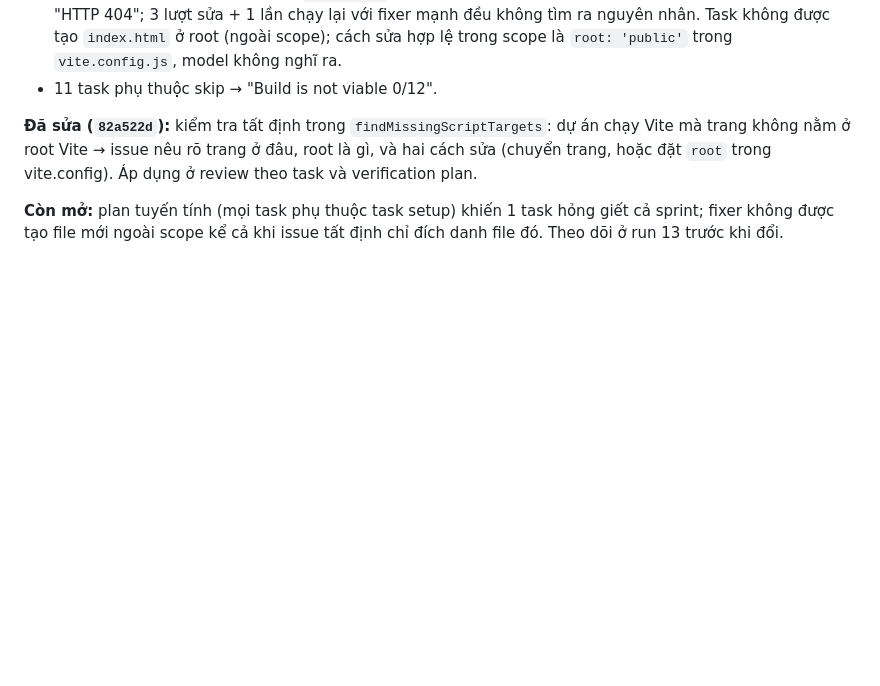
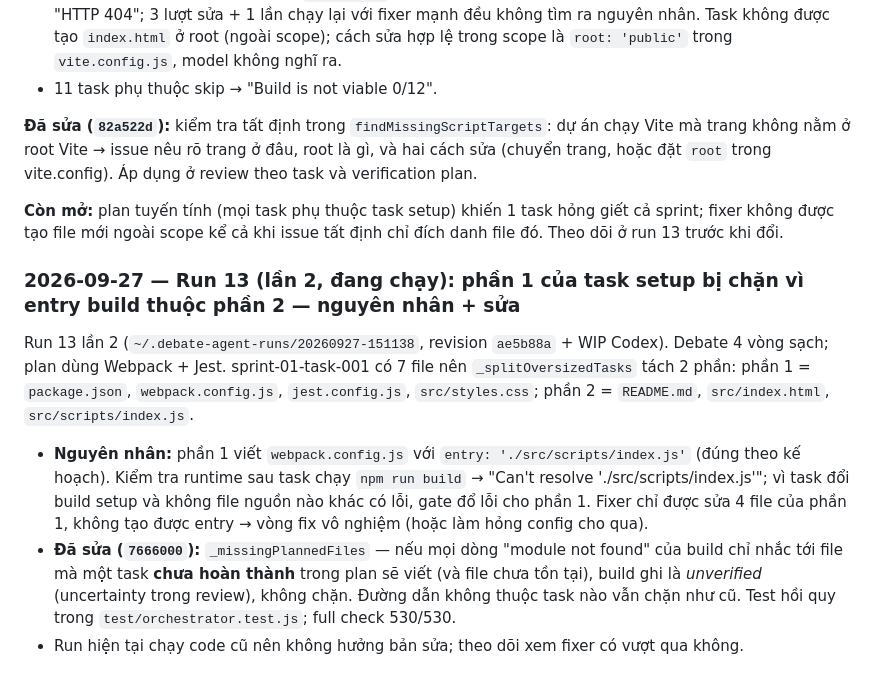
Before and after one commit to trantuthieng/debate_agent, a Markdown page: PROJECT_LOG.md, the part around the change. Rendered like a GitHub page; blank space fills up the shorter version.

Commit message:
Log run 13 split-part build blame and fix
Co-Authored-By: Claude Opus 5.5 <noreply@anthropic.com>

```diff
--- a/PROJECT_LOG.md
+++ b/PROJECT_LOG.md
@@ -699,3 +699,11 @@ Run 12 (`dist/local-runs/20260927-103700.log`), revision `5be701b` + WIP driver
 **Đã sửa (`82a522d`):** kiểm tra tất định trong `findMissingScriptTargets`: dự án chạy Vite mà trang không nằm ở root Vite → issue nêu rõ trang ở đâu, root là gì, và hai cách sửa (chuyển trang, hoặc đặt `root` trong vite.config). Áp dụng ở review theo task và verification plan.
 
 **Còn mở:** plan tuyến tính (mọi task phụ thuộc task setup) khiến 1 task hỏng giết cả sprint; fixer không được tạo file mới ngoài scope kể cả khi issue tất định chỉ đích danh file đó. Theo dõi ở run 13 trước khi đổi.
+
+### 2026-09-27 — Run 13 (lần 2, đang chạy): phần 1 của task setup bị chặn vì entry build thuộc phần 2 — nguyên nhân + sửa
+
+Run 13 lần 2 (`~/.debate-agent-runs/20260927-151138`, revision `ae5b88a` + WIP Codex). Debate 4 vòng sạch; plan dùng Webpack + Jest. sprint-01-task-001 có 7 file nên `_splitOversizedTasks` tách 2 phần: phần 1 = `package.json`, `webpack.config.js`, `jest.config.js`, `src/styles.css`; phần 2 = `README.md`, `src/index.html`, `src/scripts/index.js`.
+
+- **Nguyên nhân:** phần 1 viết `webpack.config.js` với `entry: './src/scripts/index.js'` (đúng theo kế hoạch). Kiểm tra runtime sau task chạy `npm run build` → "Can't resolve './src/scripts/index.js'"; vì task đổi build setup và không file nguồn nào khác có lỗi, gate đổ lỗi cho phần 1. Fixer chỉ được sửa 4 file của phần 1, không tạo được entry → vòng fix vô nghiệm (hoặc làm hỏng config cho qua).
+- **Đã sửa (`7666000`):** `_missingPlannedFiles` — nếu mọi dòng "module not found" của build chỉ nhắc tới file mà một task **chưa hoàn thành** trong plan sẽ viết (và file chưa tồn tại), build ghi là *unverified* (uncertainty trong review), không chặn. Đường dẫn không thuộc task nào vẫn chặn như cũ. Test hồi quy trong `test/orchestrator.test.js`; full check 530/530.
+- Run hiện tại chạy code cũ nên không hưởng bản sửa; theo dõi xem fixer có vượt qua không.
```
